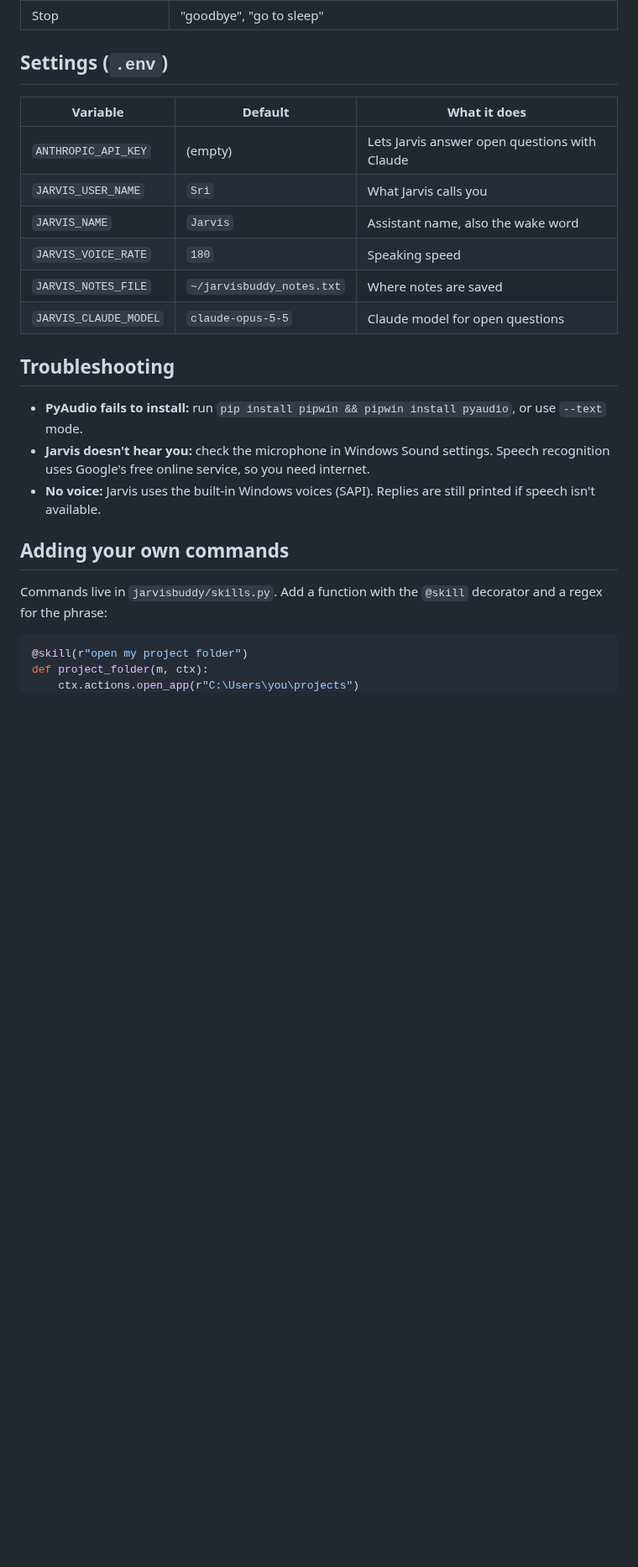
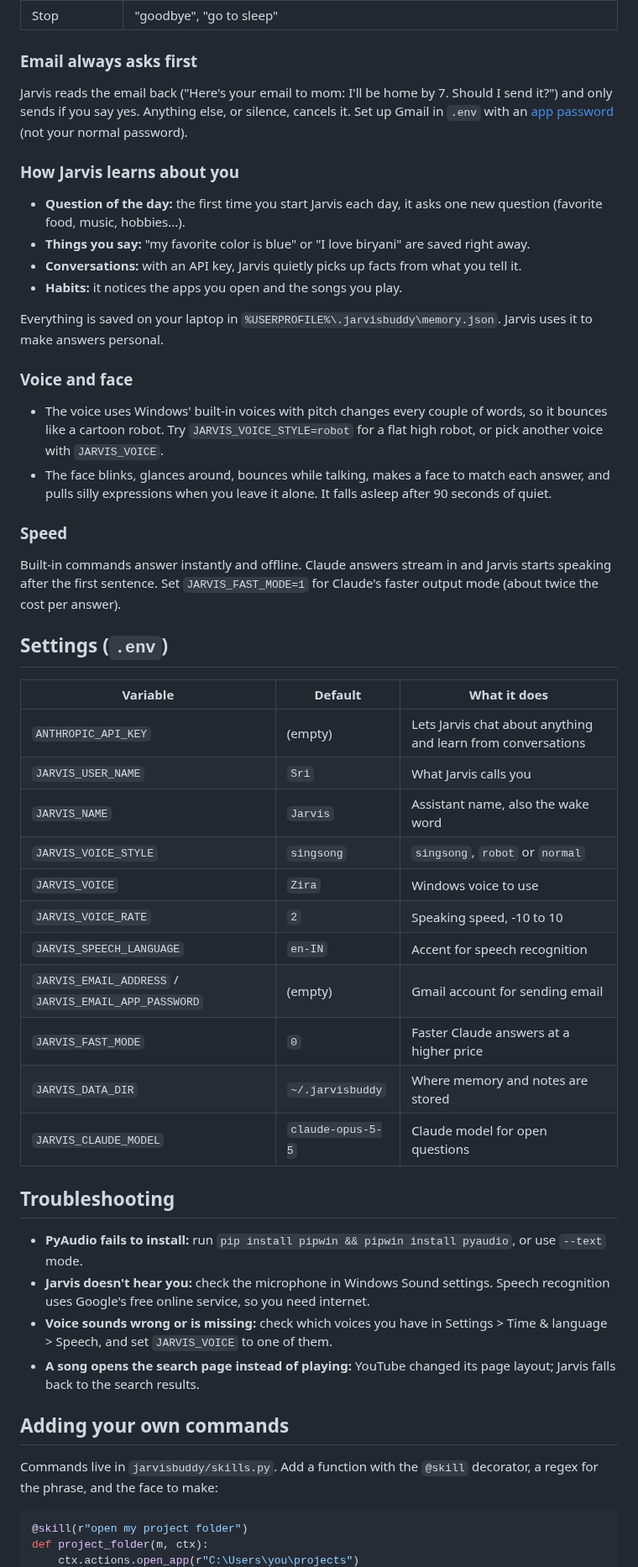
Before and after one commit to sribalaji11111/JarvisBuddy, a Markdown page: README.md, the part around one of its changes. Shown at 84% size. Rendered like a GitHub page; blank space fills up the shorter version.

````diff
--- a/README.md
+++ b/README.md
@@ -39,26 +48,60 @@ Options: `--text` (keyboard chat), `--mute` (print replies, don't speak), `--no-
 | Anything else | "explain black holes simply" (answered by Claude when an API key is set) |
 | Stop | "goodbye", "go to sleep" |
+
+### Email always asks first
+
+Jarvis reads the email back ("Here's your email to mom: I'll be home by 7. Should I send it?") and only sends
+if you say yes. Anything else, or silence, cancels it. Set up Gmail in `.env` with an
+[app password](https://myaccount.google.com/apppasswords) (not your normal password).
+
+### How Jarvis learns about you
+
+- **Question of the day:** the first time you start Jarvis each day, it asks one new question (favorite food, music, hobbies...).
+- **Things you say:** "my favorite color is blue" or "I love biryani" are saved right away.
+- **Conversations:** with an API key, Jarvis quietly picks up facts from what you tell it.
+- **Habits:** it notices the apps you open and the songs you play.
+
+Everything is saved on your laptop in `%USERPROFILE%\.jarvisbuddy\memory.json`. Jarvis uses it to make answers personal.
+
+### Voice and face
+
+- The voice uses Windows' built-in voices with pitch changes every couple of words, so it bounces like a cartoon robot.
+  Try `JARVIS_VOICE_STYLE=robot` for a flat high robot, or pick another voice with `JARVIS_VOICE`.
+- The face blinks, glances around, bounces while talking, makes a face to match each answer, and pulls silly
+  expressions when you leave it alone. It falls asleep after 90 seconds of quiet.
+
+### Speed
+
+Built-in commands answer instantly and offline. Claude answers stream in and Jarvis starts speaking after the
+first sentence. Set `JARVIS_FAST_MODE=1` for Claude's faster output mode (about twice the cost per answer).
 
 ## Settings (`.env`)
 
 | Variable | Default | What it does |
 |---|---|---|
-| `ANTHROPIC_API_KEY` | (empty) | Lets Jarvis answer open questions with Claude |
+| `ANTHROPIC_API_KEY` | (empty) | Lets Jarvis chat about anything and learn from conversations |
 | `JARVIS_USER_NAME` | `Sri` | What Jarvis calls you |
 | `JARVIS_NAME` | `Jarvis` | Assistant name, also the wake word |
-| `JARVIS_VOICE_RATE` | `180` | Speaking speed |
-| `JARVIS_NOTES_FILE` | `~/jarvisbuddy_notes.txt` | Where notes are saved |
+| `JARVIS_VOICE_STYLE` | `singsong` | `singsong`, `robot` or `normal` |
+| `JARVIS_VOICE` | `Zira` | Windows voice to use |
+| `JARVIS_VOICE_RATE` | `2` | Speaking speed, -10 to 10 |
+| `JARVIS_SPEECH_LANGUAGE` | `en-IN` | Accent for speech recognition |
+| `JARVIS_EMAIL_ADDRESS` / `JARVIS_EMAIL_APP_PASSWORD` | (empty) | Gmail account for sending email |
+| `JARVIS_FAST_MODE` | `0` | Faster Claude answers at a higher price |
+| `JARVIS_DATA_DIR` | `~/.jarvisbuddy` | Where memory and notes are stored |
 | `JARVIS_CLAUDE_MODEL` | `claude-opus-5-5` | Claude model for open questions |
 
 ## Troubleshooting
 
 - **PyAudio fails to install:** run `pip install pipwin && pipwin install pyaudio`, or use `--text` mode.
 - **Jarvis doesn't hear you:** check the microphone in Windows Sound settings. Speech recognition uses Google's free online service, so you need internet.
-- **No voice:** Jarvis uses the built-in Windows voices (SAPI). Replies are still printed if speech isn't available.
+- **Voice sounds wrong or is missing:** check which voices you have in Settings > Time & language > Speech, and set `JARVIS_VOICE` to one of them.
+- **A song opens the search page instead of playing:** YouTube changed its page layout; Jarvis falls back to the search results.
 
 ## Adding your own commands
 
-Commands live in `jarvisbuddy/skills.py`. Add a function with the `@skill` decorator and a regex for the phrase:
+Commands live in `jarvisbuddy/skills.py`. Add a function with the `@skill` decorator, a regex for the phrase,
+and the face to make:
 
 ```python
 @skill(r"open my project folder")
````
Also changed, not shown: other parts of README.md (+24 -15 lines), docs/faces.png (added), 17 other files.
